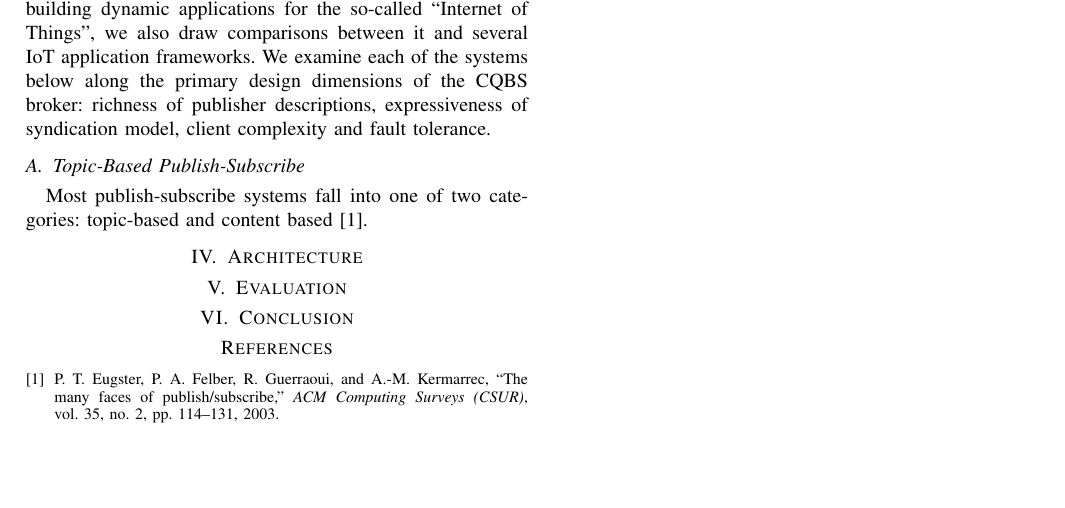
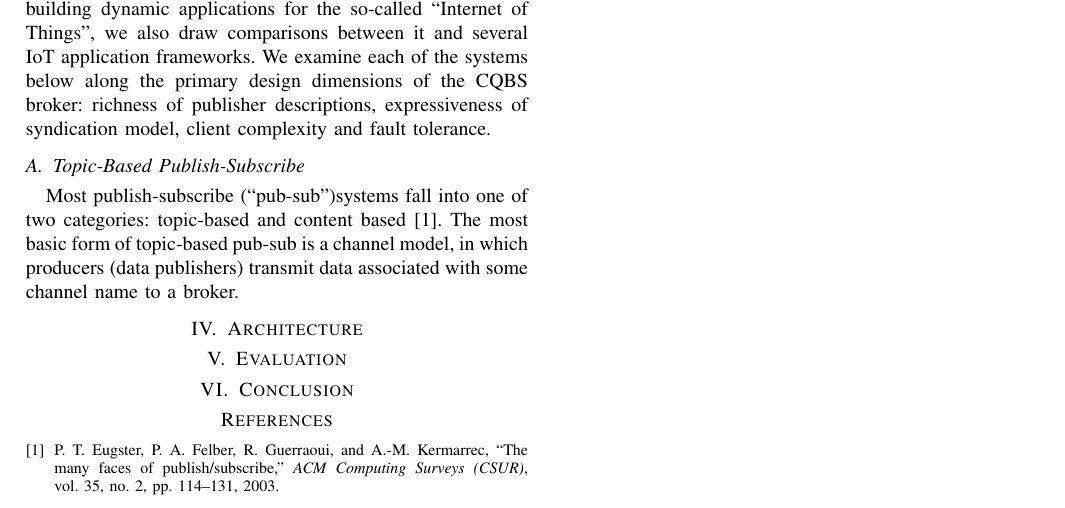
Before and after one commit to gtfierro/cs262-project, a LaTeX paper (paper/paper.tex, which reads paper/relatedwork.tex): part of the page, cut so that both start at the same text, the shorter picture padded with empty space. Compiled offline with pdfLaTeX.

Commit message:
bit more

```diff
--- a/paper/relatedwork.tex
+++ b/paper/relatedwork.tex
@@ -1,10 +1,12 @@
 \section{Related Work}
+
+%TODO: do we define/justify the basic principles of pubsub anywhere here, e.g. decoupling between publishers and subscribers?
 
 The CQBS distributed broker is most closely related to \emph{publish-subscribe} systems, but because of its intended use in building dynamic applications for the so-called ``Internet of Things'', we also draw comparisons between it and several IoT application frameworks. We examine each of the systems below along the primary design dimensions of the CQBS broker: richness of publisher descriptions, expressiveness of syndication model, client complexity and fault tolerance.
 
 \subsection{Topic-Based Publish-Subscribe}
 
-Most publish-subscribe systems fall into one of two categories: topic-based and content based \cite{eugster2003many}.
+Most publish-subscribe (``pub-sub'')systems fall into one of two categories: topic-based and content based \cite{eugster2003many}. The most basic form of topic-based pub-sub is a channel model, in which producers (data publishers) transmit data associated with some channel name to a broker.
 
 %While our CQBS system is primarily a \emph{publish-subscribe} solution, its goals of providing
 %resource discovery as well as data transfer means that we must also
```
